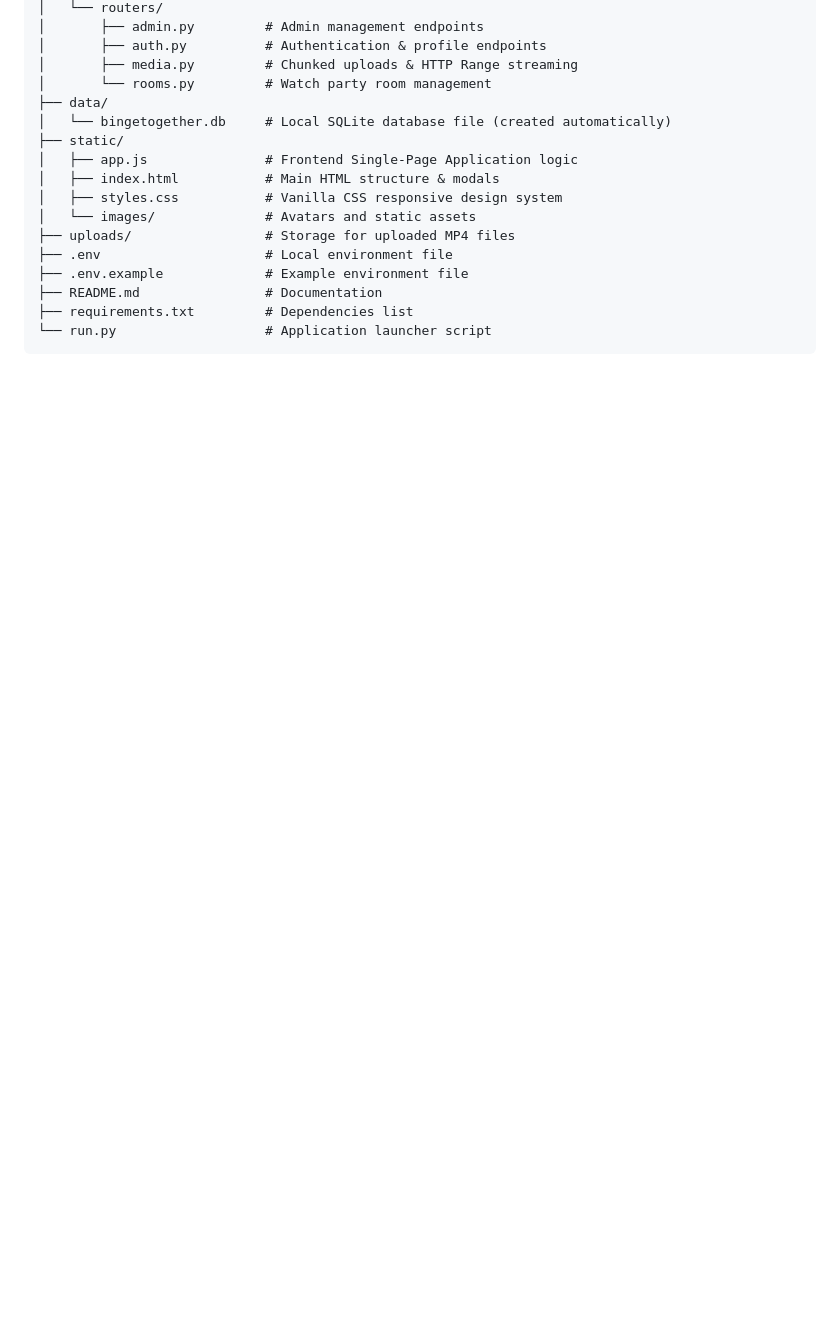
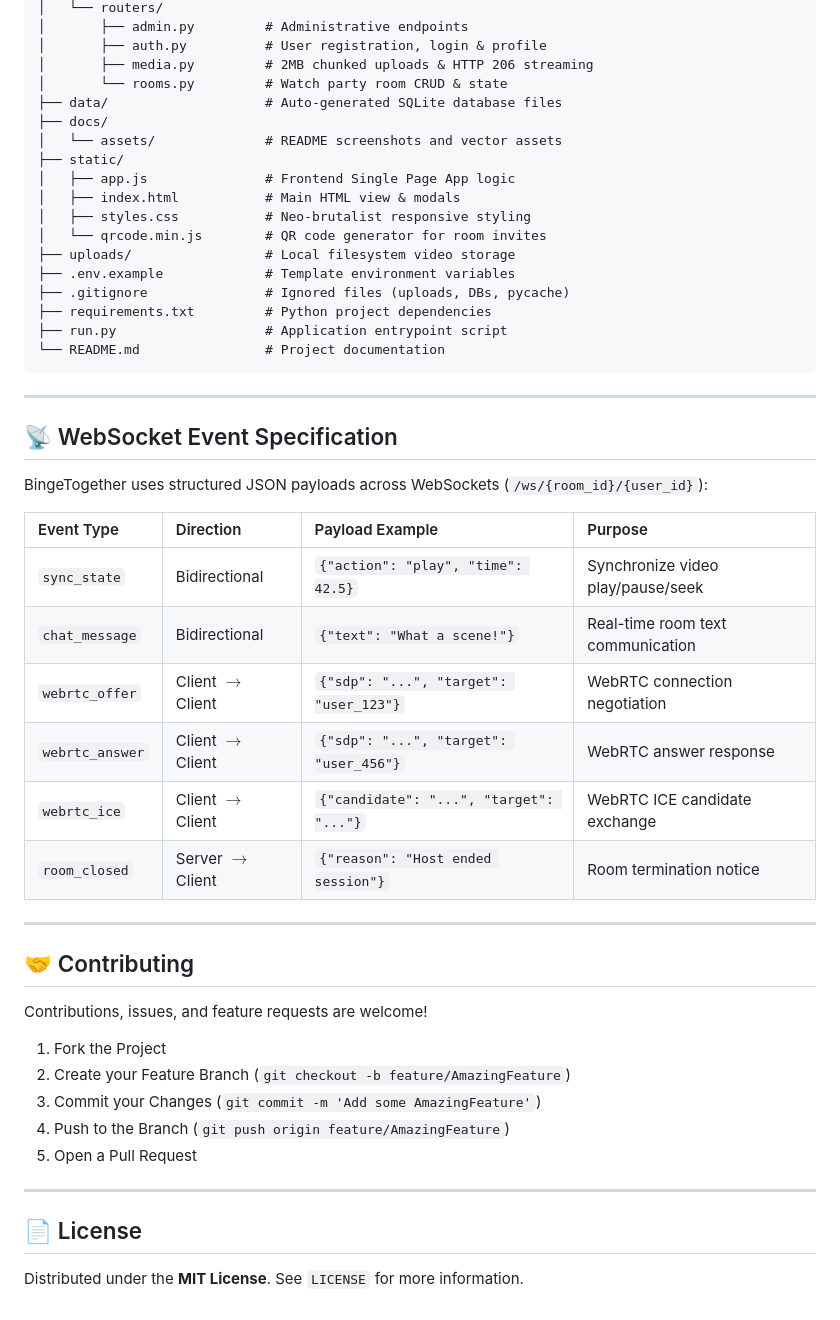
Before and after one commit to ShriyashBPatil/Binge-Together, a Markdown page: README.md, the part around one of its changes. Drawn GitHub-style; blank space fills up the shorter version.

````diff
--- a/README.md
+++ b/README.md
@@ -94,19 +178,52 @@ binge-together/
 │   └── routers/
-│       ├── admin.py         # Admin management endpoints
-│       ├── auth.py          # Authentication & profile endpoints
-│       ├── media.py         # Chunked uploads & HTTP Range streaming
-│       └── rooms.py         # Watch party room management
-├── data/
-│   └── bingetogether.db     # Local SQLite database file (created automatically)
+│       ├── admin.py         # Administrative endpoints
+│       ├── auth.py          # User registration, login & profile
+│       ├── media.py         # 2MB chunked uploads & HTTP 206 streaming
+│       └── rooms.py         # Watch party room CRUD & state
+├── data/                    # Auto-generated SQLite database files
+├── docs/
+│   └── assets/              # README screenshots and vector assets
 ├── static/
-│   ├── app.js               # Frontend Single-Page Application logic
-│   ├── index.html           # Main HTML structure & modals
-│   ├── styles.css           # Vanilla CSS responsive design system
-│   └── images/              # Avatars and static assets
-├── uploads/                 # Storage for uploaded MP4 files
-├── .env                     # Local environment file
-├── .env.example             # Example environment file
-├── README.md                # Documentation
-├── requirements.txt         # Dependencies list
-└── run.py                   # Application launcher script
+│   ├── app.js               # Frontend Single Page App logic
+│   ├── index.html           # Main HTML view & modals
+│   ├── styles.css           # Neo-brutalist responsive styling
+│   └── qrcode.min.js        # QR code generator for room invites
+├── uploads/                 # Local filesystem video storage
+├── .env.example             # Template environment variables
+├── .gitignore               # Ignored files (uploads, DBs, pycache)
+├── requirements.txt         # Python project dependencies
+├── run.py                   # Application entrypoint script
+└── README.md                # Project documentation
 ```
+
+---
+
+## 📡 WebSocket Event Specification
+
+BingeTogether uses structured JSON payloads across WebSockets (`/ws/{room_id}/{user_id}`):
+
+| Event Type | Direction | Payload Example | Purpose |
+| :--- | :--- | :--- | :--- |
+| `sync_state` | Bidirectional | `{"action": "play", "time": 42.5}` | Synchronize video play/pause/seek |
+| `chat_message` | Bidirectional | `{"text": "What a scene!"}` | Real-time room text communication |
+| `webrtc_offer` | Client $\to$ Client | `{"sdp": "...", "target": "user_123"}` | WebRTC connection negotiation |
+| `webrtc_answer` | Client $\to$ Client | `{"sdp": "...", "target": "user_456"}` | WebRTC answer response |
+| `webrtc_ice` | Client $\to$ Client | `{"candidate": "...", "target": "..."}` | WebRTC ICE candidate exchange |
+| `room_closed` | Server $\to$ Client | `{"reason": "Host ended session"}` | Room termination notice |
+
+---
+
+## 🤝 Contributing
+
+Contributions, issues, and feature requests are welcome!
+1. Fork the Project
+2. Create your Feature Branch (`git checkout -b feature/AmazingFeature`)
+3. Commit your Changes (`git commit -m 'Add some AmazingFeature'`)
+4. Push to the Branch (`git push origin feature/AmazingFeature`)
+5. Open a Pull Request
+
+---
+
+## 📄 License
+
+Distributed under the **MIT License**. See `LICENSE` for more information.
````
Also changed, not shown: other parts of README.md (+131 -47 lines).
